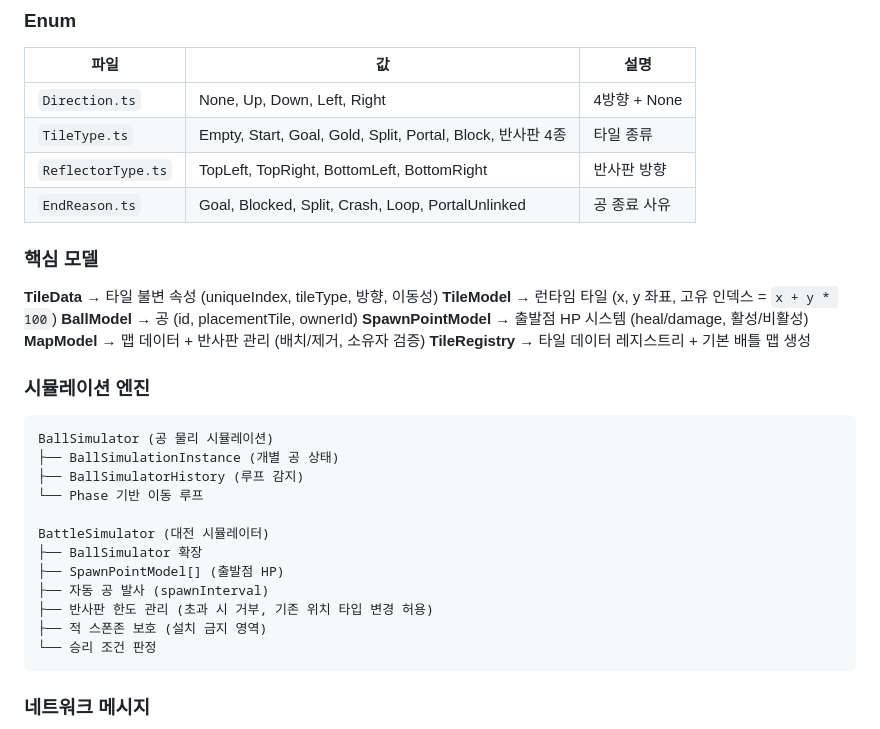
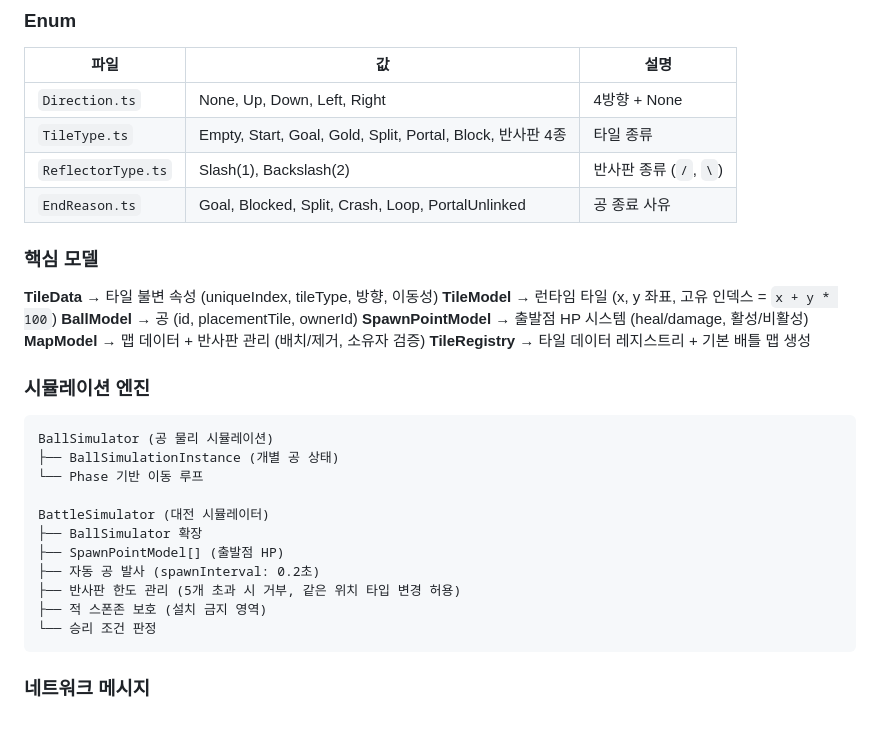
Before and after one commit to coke37111/PuzzlePvp, a Markdown page: Docs/Architecture.md, the part around one of its changes. GitHub-like rendering.

````diff
--- a/Docs/Architecture.md
+++ b/Docs/Architecture.md
@@ -37,7 +37,7 @@ Classic1의 Core-UnityAdapter 패턴에서 영감을 받아, **shared 패키지
 |------|-----|------|
 | `Direction.ts` | None, Up, Down, Left, Right | 4방향 + None |
 | `TileType.ts` | Empty, Start, Goal, Gold, Split, Portal, Block, 반사판 4종 | 타일 종류 |
-| `ReflectorType.ts` | TopLeft, TopRight, BottomLeft, BottomRight | 반사판 방향 |
+| `ReflectorType.ts` | Slash(1), Backslash(2) | 반사판 종류 (`/`, `\`) |
 | `EndReason.ts` | Goal, Blocked, Split, Crash, Loop, PortalUnlinked | 공 종료 사유 |
 
 ### 핵심 모델
@@ -54,14 +54,13 @@ Classic1의 Core-UnityAdapter 패턴에서 영감을 받아, **shared 패키지
 ```
 BallSimulator (공 물리 시뮬레이션)
 ├── BallSimulationInstance (개별 공 상태)
-├── BallSimulatorHistory (루프 감지)
 └── Phase 기반 이동 루프
 
 BattleSimulator (대전 시뮬레이터)
 ├── BallSimulator 확장
 ├── SpawnPointModel[] (출발점 HP)
-├── 자동 공 발사 (spawnInterval)
-├── 반사판 한도 관리 (초과 시 거부, 기존 위치 타입 변경 허용)
+├── 자동 공 발사 (spawnInterval: 0.2초)
+├── 반사판 한도 관리 (5개 초과 시 거부, 같은 위치 타입 변경 허용)
 ├── 적 스폰존 보호 (설치 금지 영역)
 └── 승리 조건 판정
 ```
````
Also changed, not shown: other parts of Docs/Architecture.md (+13 -24 lines), Docs/ProjectOverview.md (+7 -8 lines).
